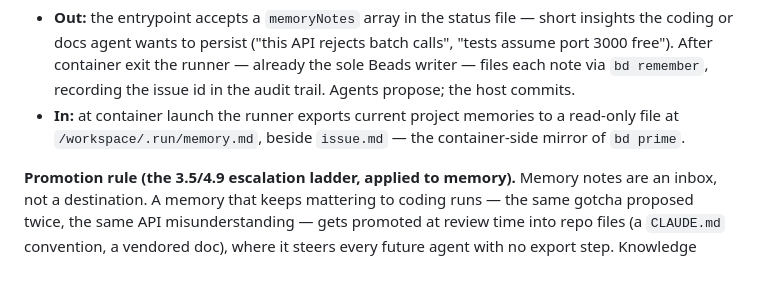
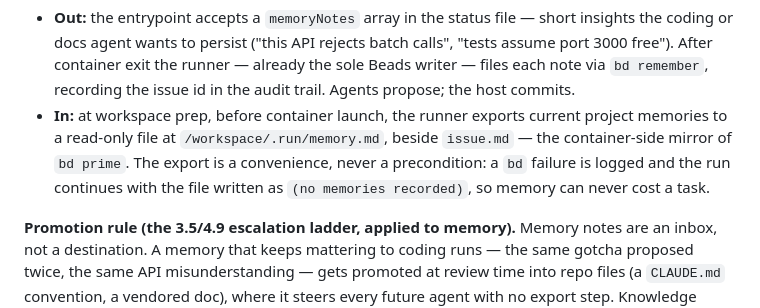
Before and after one commit to Chadleewalker/Multi-AgentPipelines, a Markdown page: DESIGN.md, the part around the change. Rendered like a GitHub page; blank space fills up the shorter version.

```diff
--- a/DESIGN.md
+++ b/DESIGN.md
@@ -242,9 +242,11 @@ the wrapper scripts. Autonomous agents never touch the database (they physically
   "tests assume port 3000 free"). After container exit the runner — already the sole
   Beads writer — files each note via `bd remember`, recording the issue id in the audit
   trail. Agents propose; the host commits.
-- **In:** at container launch the runner exports current project memories to a read-only
-  file at `/workspace/.run/memory.md`, beside `issue.md` — the container-side mirror of
-  `bd prime`.
+- **In:** at workspace prep, before container launch, the runner exports current project
+  memories to a read-only file at `/workspace/.run/memory.md`, beside `issue.md` — the
+  container-side mirror of `bd prime`. The export is a convenience, never a
+  precondition: a `bd` failure is logged and the run continues with the file written as
+  `(no memories recorded)`, so memory can never cost a task.
 
 **Promotion rule (the 3.5/4.9 escalation ladder, applied to memory).** Memory notes are
 an inbox, not a destination. A memory that keeps mattering to coding runs — the same
```
Also changed, not shown: docs/STATUS.md (+13 -6 lines), docs/pipeline-diagram.md (+1 -1 lines).
